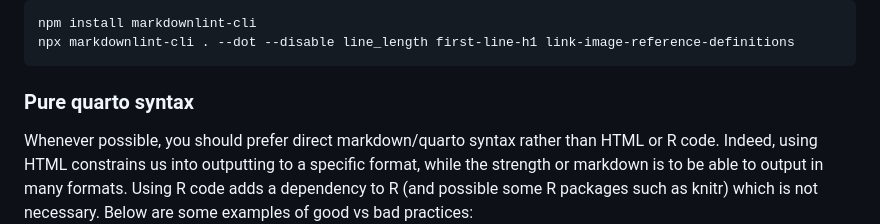
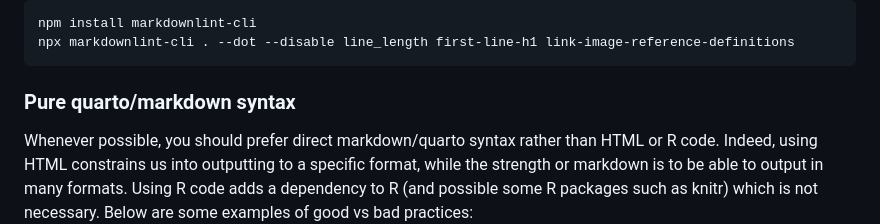
Before and after one commit to epiverse-trace/epiverse-trace.github.io, a Markdown page: .github/CONTRIBUTING.md, the part around the change. Drawn GitHub-style.

Commit message:
Change quarto to quarto/md

````diff
--- a/.github/CONTRIBUTING.md
+++ b/.github/CONTRIBUTING.md
@@ -13,7 +13,7 @@ npm install markdownlint-cli
 npx markdownlint-cli . --dot --disable line_length first-line-h1 link-image-reference-definitions
 ```
 
-### Pure quarto syntax
+### Pure quarto/markdown syntax
 
 Whenever possible, you should prefer direct markdown/quarto syntax rather than HTML or R code. Indeed, using HTML constrains us into outputting to a specific format, while the strength or markdown is to be able to output in many formats. Using R code adds a dependency to R (and possible some R packages such as knitr) which is not necessary. Below are some examples of good vs bad practices:
 
````
